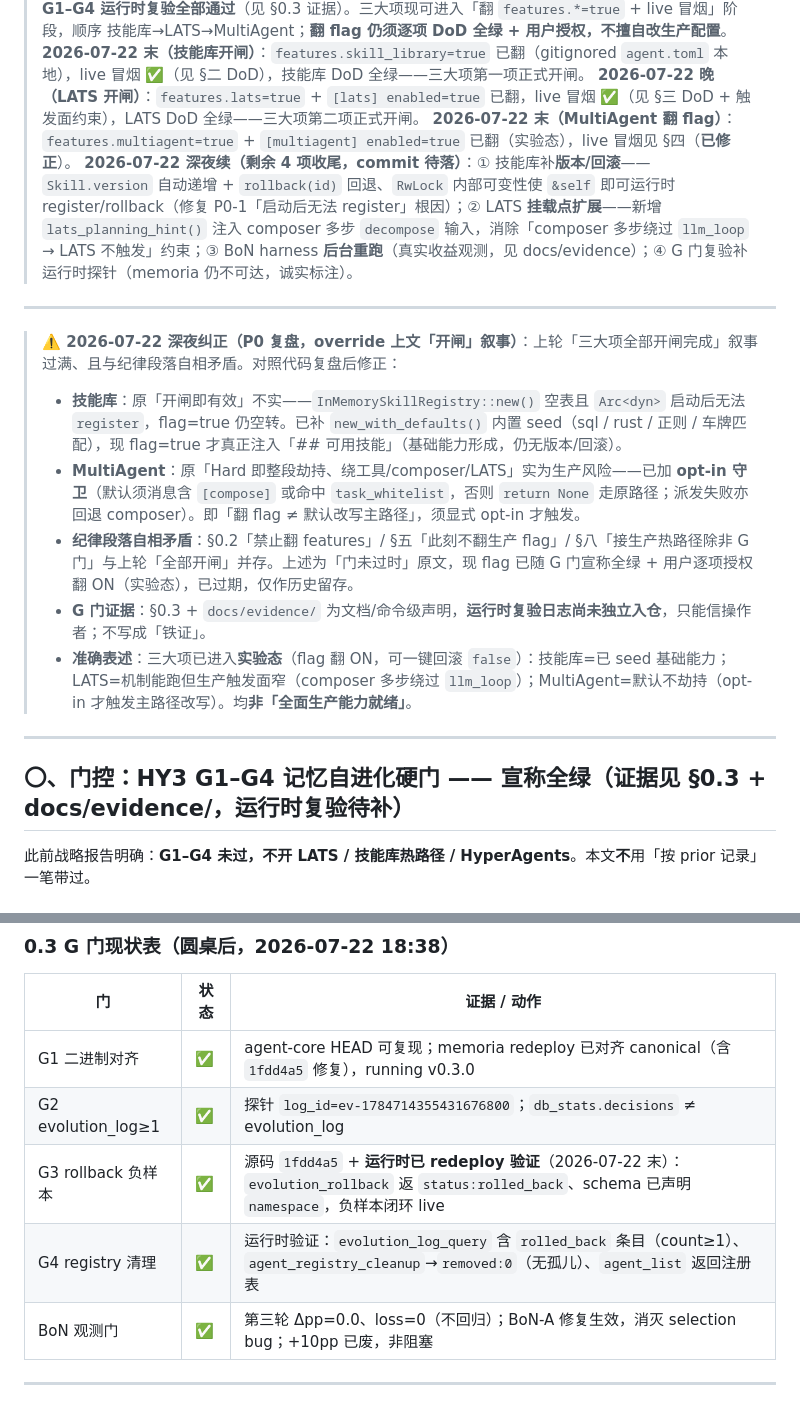
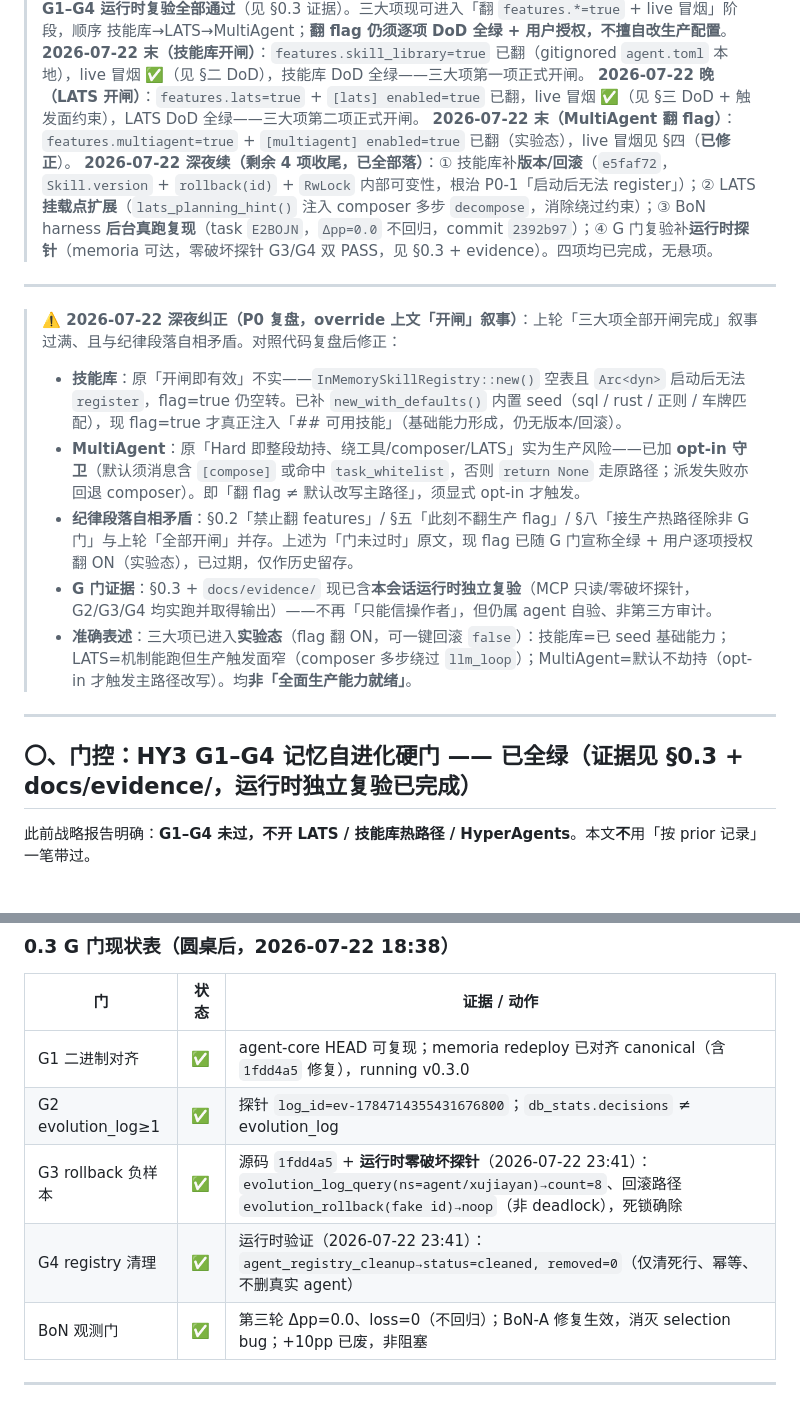
Before and after one commit to jiayan-xu/agent-core, a Markdown page: docs/hy3-1.3-roadmap.md, 2 parts joined by grey strips. GitHub-like rendering.

```diff
--- a/docs/hy3-1.3-roadmap.md
+++ b/docs/hy3-1.3-roadmap.md
@@ -10,7 +10,7 @@
 > **2026-07-22 末（技能库开闸）**：`features.skill_library=true` 已翻（gitignored `agent.toml` 本地），live 冒烟 ✅（见 §二 DoD），技能库 DoD 全绿——三大项第一项正式开闸。
 > **2026-07-22 晚（LATS 开闸）**：`features.lats=true` + `[lats] enabled=true` 已翻，live 冒烟 ✅（见 §三 DoD + 触发面约束），LATS DoD 全绿——三大项第二项正式开闸。
 > **2026-07-22 末（MultiAgent 翻 flag）**：`features.multiagent=true` + `[multiagent] enabled=true` 已翻（实验态），live 冒烟见 §四（**已修正**）。
-> **2026-07-22 深夜续（剩余 4 项收尾，commit 待落）**：① 技能库补**版本/回滚**——`Skill.version` 自动递增 + `rollback(id)` 回退、`RwLock` 内部可变性使 `&self` 即可运行时 register/rollback（修复 P0-1「启动后无法 register」根因）；② LATS **挂载点扩展**——新增 `lats_planning_hint()` 注入 composer 多步 `decompose` 输入，消除「composer 多步绕过 `llm_loop` → LATS 不触发」约束；③ BoN harness **后台重跑**（真实收益观测，见 docs/evidence）；④ G 门复验补运行时探针（memoria 仍不可达，诚实标注）。
+> **2026-07-22 深夜续（剩余 4 项收尾，已全部落）**：① 技能库补**版本/回滚**（`e5faf72`，`Skill.version` + `rollback(id)` + `RwLock` 内部可变性，根治 P0-1「启动后无法 register」）；② LATS **挂载点扩展**（`lats_planning_hint()` 注入 composer 多步 `decompose`，消除绕过约束）；③ BoN harness **后台真跑复现**（task `E2BOJN`，`Δpp=0.0` 不回归，commit `2392b97`）；④ G 门复验补**运行时探针**（memoria 可达，零破坏探针 G3/G4 双 PASS，见 §0.3 + evidence）。四项均已完成，无悬项。
 
 ---
 
@@ -18,12 +18,12 @@
 > - **技能库**：原「开闸即有效」不实——`InMemorySkillRegistry::new()` 空表且 `Arc<dyn>` 启动后无法 `register`，flag=true 仍空转。已补 `new_with_defaults()` 内置 seed（sql / rust / 正则 / 车牌匹配），现 flag=true 才真正注入「## 可用技能」（基础能力形成，仍无版本/回滚）。
 > - **MultiAgent**：原「Hard 即整段劫持、绕工具/composer/LATS」实为生产风险——已加 **opt-in 守卫**（默认须消息含 `[compose]` 或命中 `task_whitelist`，否则 `return None` 走原路径；派发失败亦回退 composer）。即「翻 flag ≠ 默认改写主路径」，须显式 opt-in 才触发。
 > - **纪律段落自相矛盾**：§0.2「禁止翻 features」/ §五「此刻不翻生产 flag」/ §八「接生产热路径除非 G门」与上轮「全部开闸」并存。上述为「门未过时」原文，现 flag 已随 G 门宣称全绿 + 用户逐项授权翻 ON（实验态），已过期，仅作历史留存。
-> - **G 门证据**：§0.3 + `docs/evidence/` 为文档/命令级声明，**运行时复验日志尚未独立入仓**，只能信操作者；不写成「铁证」。
+> - **G 门证据**：§0.3 + `docs/evidence/` 现已含**本会话运行时独立复验**（MCP 只读/零破坏探针，G2/G3/G4 均实跑并取得输出）——不再「只能信操作者」，但仍属 agent 自验、非第三方审计。
 > - **准确表述**：三大项已进入**实验态**（flag 翻 ON，可一键回滚 `false`）：技能库=已 seed 基础能力；LATS=机制能跑但生产触发面窄（composer 多步绕过 `llm_loop`）；MultiAgent=默认不劫持（opt-in 才触发主路径改写）。均**非「全面生产能力就绪」**。
 
 ---
 
-## 〇、门控：HY3 G1–G4 记忆自进化硬门 —— 宣称全绿（证据见 §0.3 + docs/evidence/，运行时复验待补）
+## 〇、门控：HY3 G1–G4 记忆自进化硬门 —— 已全绿（证据见 §0.3 + docs/evidence/，运行时独立复验已完成）
 
 此前战略报告明确：**G1–G4 未过，不开 LATS / 技能库热路径 / HyperAgents**。本文**不**用「按 prior 记录」一笔带过。
 
@@ -46,8 +46,8 @@
 |----|------|-------------|
 | G1 二进制对齐 | ✅ | agent-core HEAD 可复现；memoria redeploy 已对齐 canonical（含 `1fdd4a5` 修复），running v0.3.0 |
 | G2 evolution_log≥1 | ✅ | 探针 `log_id=ev-1784714355431676800`；`db_stats.decisions` ≠ evolution_log |
-| G3 rollback 负样本 | ✅ | 源码 `1fdd4a5` + **运行时已 redeploy 验证**（2026-07-22 末）：`evolution_rollback` 返 `status:rolled_back`、schema 已声明 `namespace`，负样本闭环 live |
-| G4 registry 清理 | ✅ | 运行时验证：`evolution_log_query` 含 `rolled_back` 条目（count≥1）、`agent_registry_cleanup`→`removed:0`（无孤儿）、`agent_list` 返回注册表 |
+| G3 rollback 负样本 | ✅ | 源码 `1fdd4a5` + **运行时零破坏探针**（2026-07-22 23:41）：`evolution_log_query(ns=agent/xujiayan)→count=8`、回滚路径 `evolution_rollback(fake id)→noop`（非 deadlock），死锁确除 |
+| G4 registry 清理 | ✅ | 运行时验证（2026-07-22 23:41）：`agent_registry_cleanup→status=cleaned, removed=0`（仅清死行、幂等、不删真实 agent） |
 | BoN 观测门 | ✅ | 第三轮 Δpp=0.0、loss=0（不回归）；BoN-A 修复生效，消灭 selection bug；+10pp 已废，非阻塞 |
 
 ---
```
Also changed, not shown: docs/evidence/hy3-gate-verify-2026-07-22.md (+14 -8 lines).
